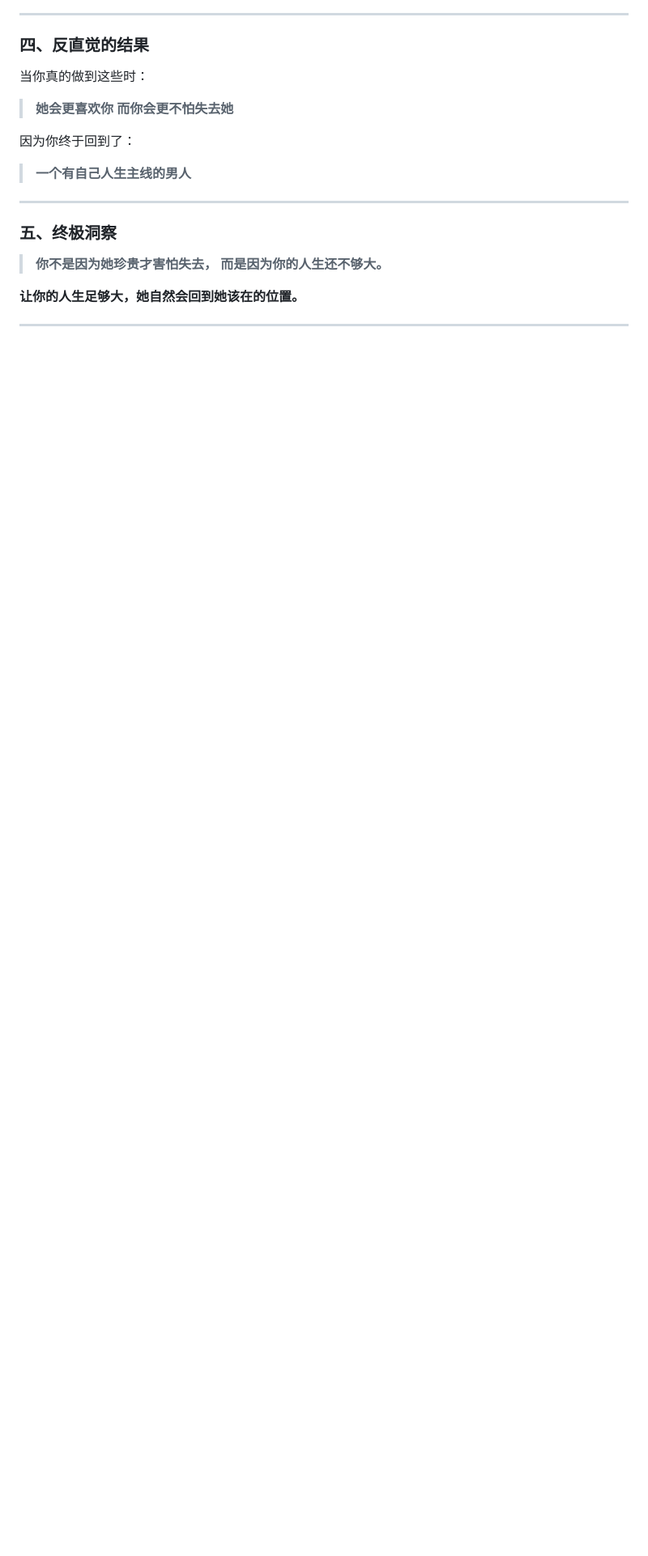
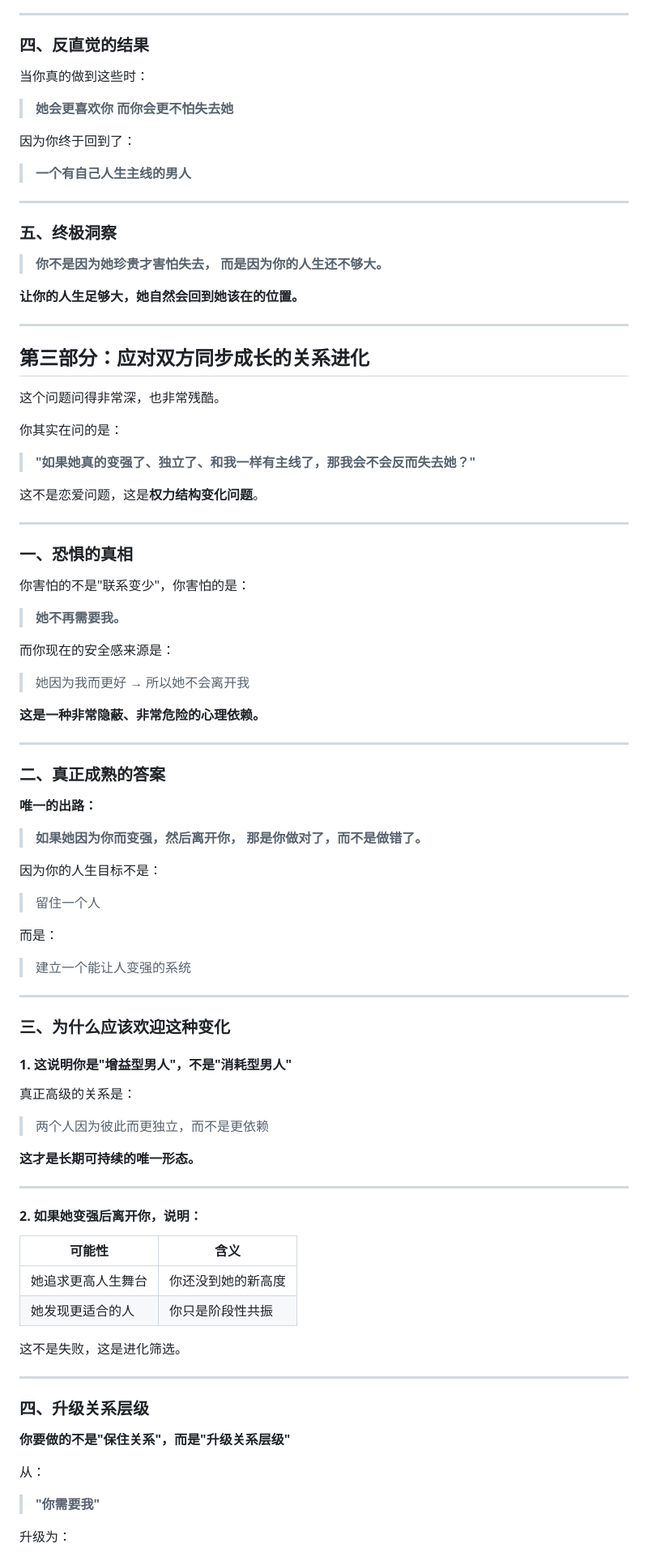
Before and after one commit to Xuzhizero/hahahahahaha, a Markdown page: 长期主义视角下的情感投入策略.md, the part around one of its changes. Shown at 81% size. Rendered like a GitHub page; blank space fills up the shorter version.

```diff
--- a/长期主义视角下的情感投入策略.md
+++ b/长期主义视角下的情感投入策略.md
@@ -383,3 +402,79 @@
 
 ---
 
+## 第三部分：应对双方同步成长的关系进化
+
+这个问题问得非常深，也非常残酷。
+
+你其实在问的是：
+
+> **"如果她真的变强了、独立了、和我一样有主线了，那我会不会反而失去她？"**
+
+这不是恋爱问题，这是**权力结构变化问题**。
+
+---
+
+### 一、恐惧的真相
+
+你害怕的不是"联系变少"，你害怕的是：
+
+> **她不再需要我。**
+
+而你现在的安全感来源是：
+
+> 她因为我而更好 → 所以她不会离开我
+
+**这是一种非常隐蔽、非常危险的心理依赖。**
+
+---
+
+### 二、真正成熟的答案
+
+**唯一的出路：**
+
+> **如果她因为你而变强，然后离开你，**
+> **那是你做对了，而不是做错了。**
+
+因为你的人生目标不是：
+
+> 留住一个人
+
+而是：
+
+> 建立一个能让人变强的系统
+
+---
+
+### 三、为什么应该欢迎这种变化
+
+#### 1. 这说明你是"增益型男人"，不是"消耗型男人"
+
+真正高级的关系是：
+
+> 两个人因为彼此而更独立，而不是更依赖
+
+**这才是长期可持续的唯一形态。**
+
+---
+
+#### 2. 如果她变强后离开你，说明：
+
+| 可能性 | 含义 |
+|-------|------|
+| 她追求更高人生舞台 | 你还没到她的新高度 |
+| 她发现更适合的人 | 你只是阶段性共振 |
+
+这不是失败，这是进化筛选。
+
+---
+
+### 四、升级关系层级
+
+**你要做的不是"保住关系"，而是"升级关系层级"**
+
+从：
+
+> **"你需要我"**
+
+升级为：
+
```
Also changed, not shown: other parts of 长期主义视角下的情感投入策略.md (+137 -5 lines).
